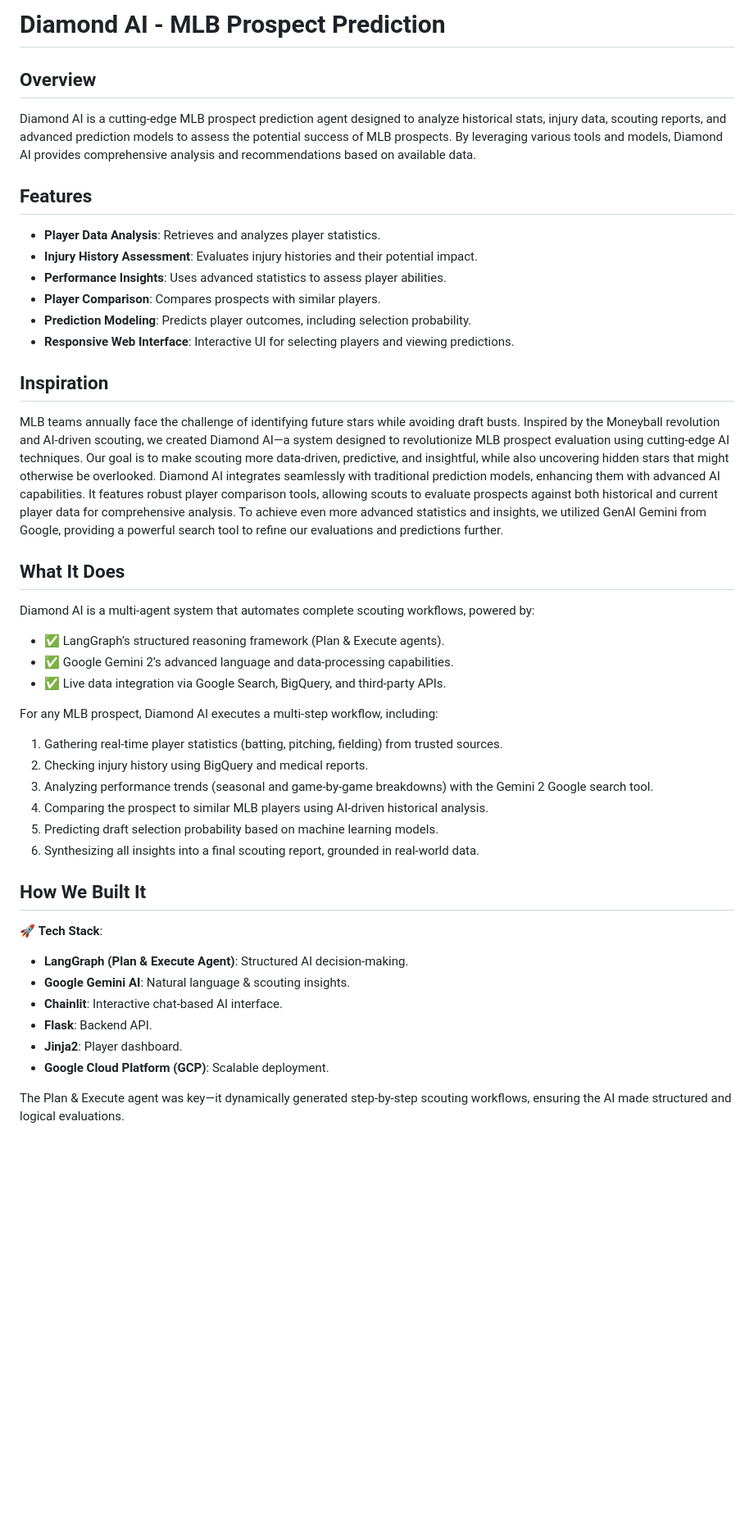
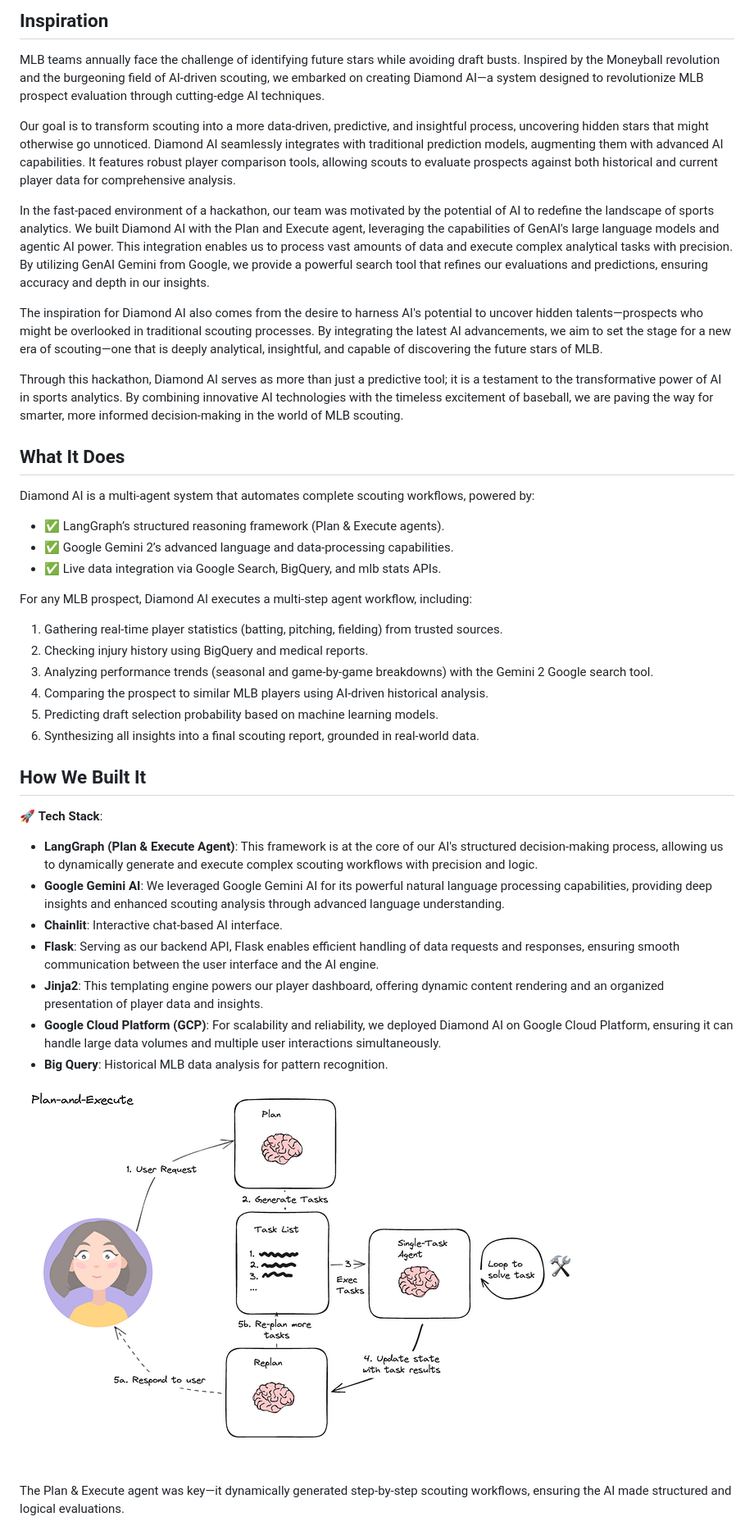
Before and after one commit to fcp507/hackathon, a Markdown page: README.md, the part around the change printed below. Shown: that part at 82% size. Rendered like a GitHub page; blank space fills up the shorter version.

```diff
--- a/README.md
+++ b/README.md
@@ -1,26 +1,21 @@
-# Diamond AI - MLB Prospect Prediction
+## Inspiration
+MLB teams annually face the challenge of identifying future stars while avoiding draft busts. Inspired by the Moneyball revolution and the burgeoning field of AI-driven scouting, we embarked on creating Diamond AI—a system designed to revolutionize MLB prospect evaluation through cutting-edge AI techniques.
 
-## Overview
-Diamond AI is a cutting-edge MLB prospect prediction agent designed to analyze historical stats, injury data, scouting reports, and advanced prediction models to assess the potential success of MLB prospects. By leveraging various tools and models, Diamond AI provides comprehensive analysis and recommendations based on available data.
+Our goal is to transform scouting into a more data-driven, predictive, and insightful process, uncovering hidden stars that might otherwise go unnoticed. Diamond AI seamlessly integrates with traditional prediction models, augmenting them with advanced AI capabilities. It features robust player comparison tools, allowing scouts to evaluate prospects against both historical and current player data for comprehensive analysis.
 
-## Features
-- **Player Data Analysis**: Retrieves and analyzes player statistics.
-- **Injury History Assessment**: Evaluates injury histories and their potential impact.
-- **Performance Insights**: Uses advanced statistics to assess player abilities.
-- **Player Comparison**: Compares prospects with similar players.
-- **Prediction Modeling**: Predicts player outcomes, including selection probability.
-- **Responsive Web Interface**: Interactive UI for selecting players and viewing predictions.
+In the fast-paced environment of a hackathon, our team was motivated by the potential of AI to redefine the landscape of sports analytics. We built Diamond AI with the Plan and Execute agent, leveraging the capabilities of GenAI's large language models and agentic AI power. This integration enables us to process vast amounts of data and execute complex analytical tasks with precision. By utilizing GenAI Gemini from Google, we provide a powerful search tool that refines our evaluations and predictions, ensuring accuracy and depth in our insights.
 
-## Inspiration
-MLB teams annually face the challenge of identifying future stars while avoiding draft busts. Inspired by the Moneyball revolution and AI-driven scouting, we created Diamond AI—a system designed to revolutionize MLB prospect evaluation using cutting-edge AI techniques. Our goal is to make scouting more data-driven, predictive, and insightful, while also uncovering hidden stars that might otherwise be overlooked. Diamond AI integrates seamlessly with traditional prediction models, enhancing them with advanced AI capabilities. It features robust player comparison tools, allowing scouts to evaluate prospects against both historical and current player data for comprehensive analysis. To achieve even more advanced statistics and insights, we utilized GenAI Gemini from Google, providing a powerful search tool to refine our evaluations and predictions further.
+The inspiration for Diamond AI also comes from the desire to harness AI's potential to uncover hidden talents—prospects who might be overlooked in traditional scouting processes. By integrating the latest AI advancements, we aim to set the stage for a new era of scouting—one that is deeply analytical, insightful, and capable of discovering the future stars of MLB.
+
+Through this hackathon, Diamond AI serves as more than just a predictive tool; it is a testament to the transformative power of AI in sports analytics. By combining innovative AI technologies with the timeless excitement of baseball, we are paving the way for smarter, more informed decision-making in the world of MLB scouting.
 
 ## What It Does
 Diamond AI is a multi-agent system that automates complete scouting workflows, powered by:
 - ✅ LangGraph’s structured reasoning framework (Plan & Execute agents).
 - ✅ Google Gemini 2’s advanced language and data-processing capabilities.
-- ✅ Live data integration via Google Search, BigQuery, and third-party APIs.
+- ✅ Live data integration via Google Search, BigQuery, and mlb stats APIs.
 
-For any MLB prospect, Diamond AI executes a multi-step workflow, including:
+For any MLB prospect, Diamond AI executes a multi-step agent workflow, including:
 1. Gathering real-time player statistics (batting, pitching, fielding) from trusted sources.
 2. Checking injury history using BigQuery and medical reports.
 3. Analyzing performance trends (seasonal and game-by-game breakdowns) with the Gemini 2 Google search tool.
@@ -30,12 +25,15 @@ For any MLB prospect, Diamond AI executes a multi-step workflow, including:
 
 ## How We Built It
 🚀 **Tech Stack**:
-- **LangGraph (Plan & Execute Agent)**: Structured AI decision-making.
-- **Google Gemini AI**: Natural language & scouting insights.
+- **LangGraph (Plan & Execute Agent)**: This framework is at the core of our AI's structured decision-making process, allowing us to dynamically generate and execute complex scouting workflows with precision and logic.
+- **Google Gemini AI**: We leveraged Google Gemini AI for its powerful natural language processing capabilities, providing deep insights and enhanced scouting analysis through advanced language understanding.
 - **Chainlit**: Interactive chat-based AI interface.
-- **Flask**: Backend API.
-- **Jinja2**: Player dashboard.
-- **Google Cloud Platform (GCP)**: Scalable deployment.
+- **Flask**: Serving as our backend API, Flask enables efficient handling of data requests and responses, ensuring smooth communication between the user interface and the AI engine.
+- **Jinja2**: This templating engine powers our player dashboard, offering dynamic content rendering and an organized presentation of player data and insights.
+- **Google Cloud Platform (GCP)**: For scalability and reliability, we deployed Diamond AI on Google Cloud Platform, ensuring it can handle large data volumes and multiple user interactions simultaneously.
+- **Big Query**: Historical MLB data analysis for pattern recognition.
+
+![Plan and Execute Diagram](/agent.png)
 
 The Plan & Execute agent was key—it dynamically generated step-by-step scouting workflows, ensuring the AI made structured and logical evaluations.
 
```
Also changed, not shown: other parts of README.md (+12 -10 lines).
